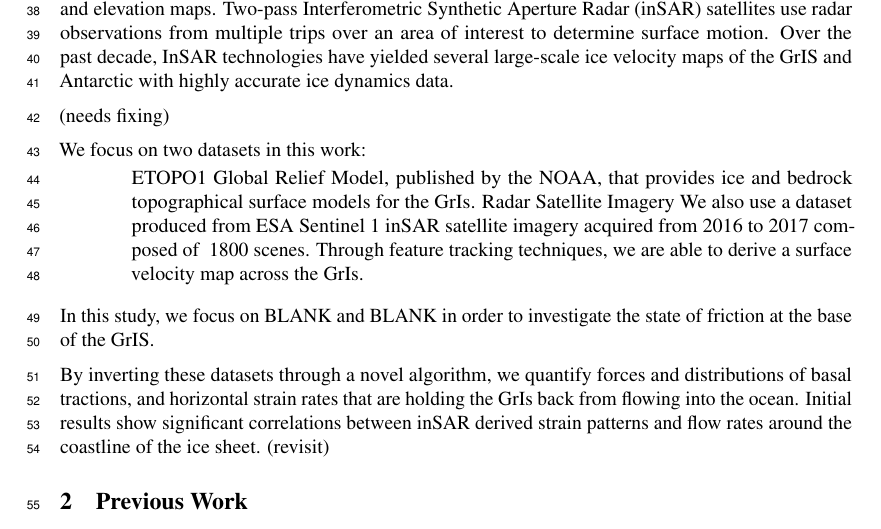
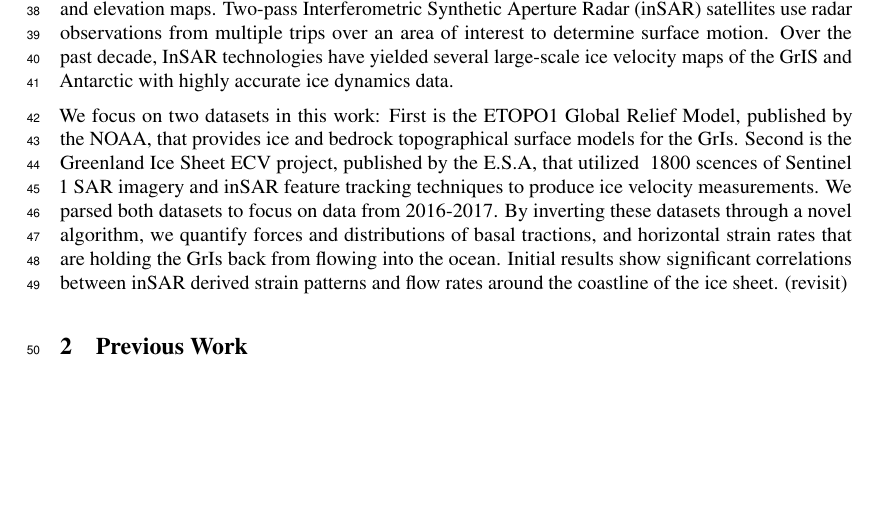
Before and after one commit to kisholabs/research_edits_v0, a LaTeX paper (tackling_climate_workshop.tex): part of page 2 of 4, cut so that both start at the same text, the shorter picture padded with empty space. Compiled offline with pdfLaTeX.

Commit message:
Commit for version 13

```diff
--- a/tackling_climate_workshop.tex
+++ b/tackling_climate_workshop.tex
@@ -82,26 +82,7 @@ With the advent of climate change and global warming, ice sheets worldwide have
 
 Recent advances in satellite remote sensing systems have produced high-resolution measurements and models of the GrIS, making them an ideal tool for studying motion across large ice sheets. Synthetic Aperture Radar (SAR) satellites employ backscattered radar waves to produce precise topographical and elevation maps. Two-pass Interferometric Synthetic Aperture Radar (inSAR) satellites use radar observations from multiple trips over an area of interest to determine surface motion. Over the past decade, InSAR technologies have yielded several large-scale ice velocity maps of the GrIS and Antarctic with highly accurate ice dynamics data.
 
-(needs fixing)
-
-We focus on two datasets in this work:
-
-\begin{enumerate}
-
-ETOPO1 Global Relief Model, published by the NOAA, that provides ice and bedrock topographical surface models for the GrIs.
-
-Radar Satellite Imagery We also use a dataset produced from ESA Sentinel 1 inSAR satellite imagery acquired from 2016 to 2017 composed of ~1800 scenes. Through feature tracking techniques, we are able to derive a surface velocity map across the GrIs.
-
-
-\end{enumerate}
-
-
-
-
-
-In this study, we focus on BLANK and BLANK in order to investigate the state of friction at the base of the GrIS.
-
-By inverting these datasets through a novel algorithm, we quantify forces and distributions of basal tractions, and horizontal strain rates that are holding the GrIs back from flowing into the ocean. Initial results show significant correlations between inSAR derived strain patterns and flow rates around the coastline of the ice sheet. (revisit)
+We focus on two datasets in this work: First is the ETOPO1 Global Relief Model, published by the NOAA, that provides ice and bedrock topographical surface models for the GrIs. Second is the Greenland Ice Sheet ECV project, published by the E.S.A, that utilized ~1800 scences of Sentinel 1 SAR imagery and inSAR feature tracking techniques to produce ice velocity measurements. We parsed both datasets to focus on data from 2016-2017. By inverting these datasets through a novel algorithm, we quantify forces and distributions of basal tractions, and horizontal strain rates that are holding the GrIs back from flowing into the ocean. Initial results show significant correlations between inSAR derived strain patterns and flow rates around the coastline of the ice sheet. (revisit)
 
 \section{Previous Work}
 
```
